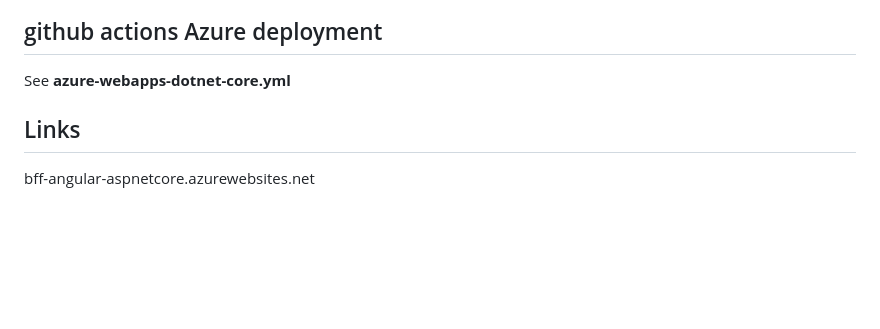
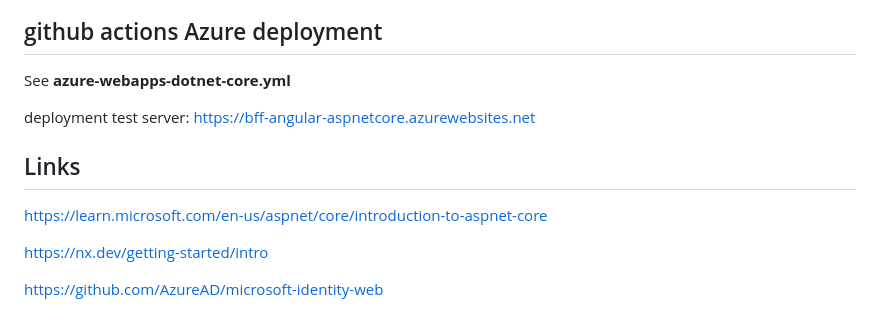
Before and after one commit to damienbod/bff-aspnetcore-angular, a Markdown page: README.md, the part around the change. Drawn GitHub-style; blank space fills up the shorter version.

Commit message:
Update links

```diff
--- a/README.md
+++ b/README.md
@@ -138,6 +138,12 @@ jobs:
 
 See **azure-webapps-dotnet-core.yml**
 
+deployment test server: https://bff-angular-aspnetcore.azurewebsites.net
+
 ## Links
 
-bff-angular-aspnetcore.azurewebsites.net
+https://learn.microsoft.com/en-us/aspnet/core/introduction-to-aspnet-core
+
+https://nx.dev/getting-started/intro
+
+https://github.com/AzureAD/microsoft-identity-web
```
